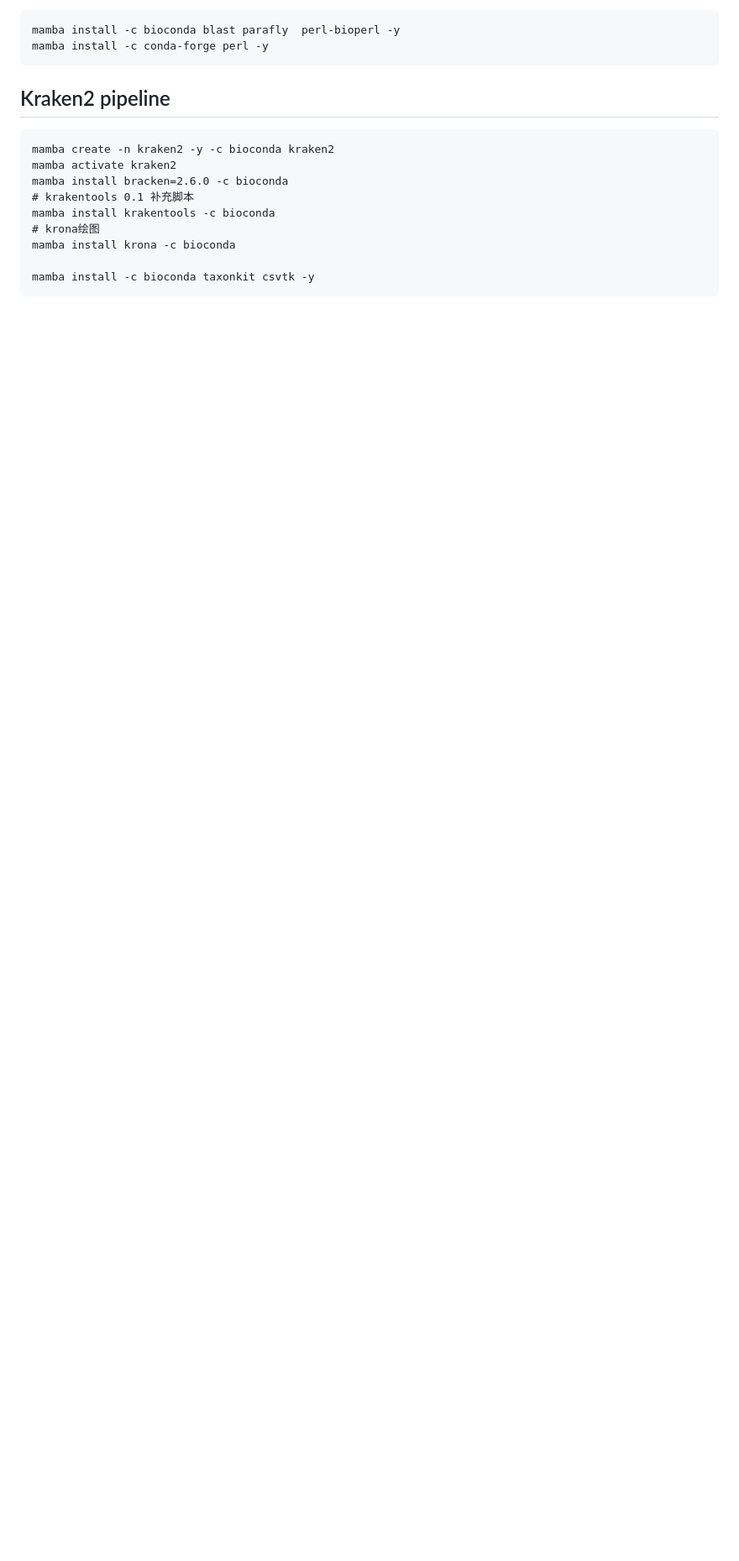
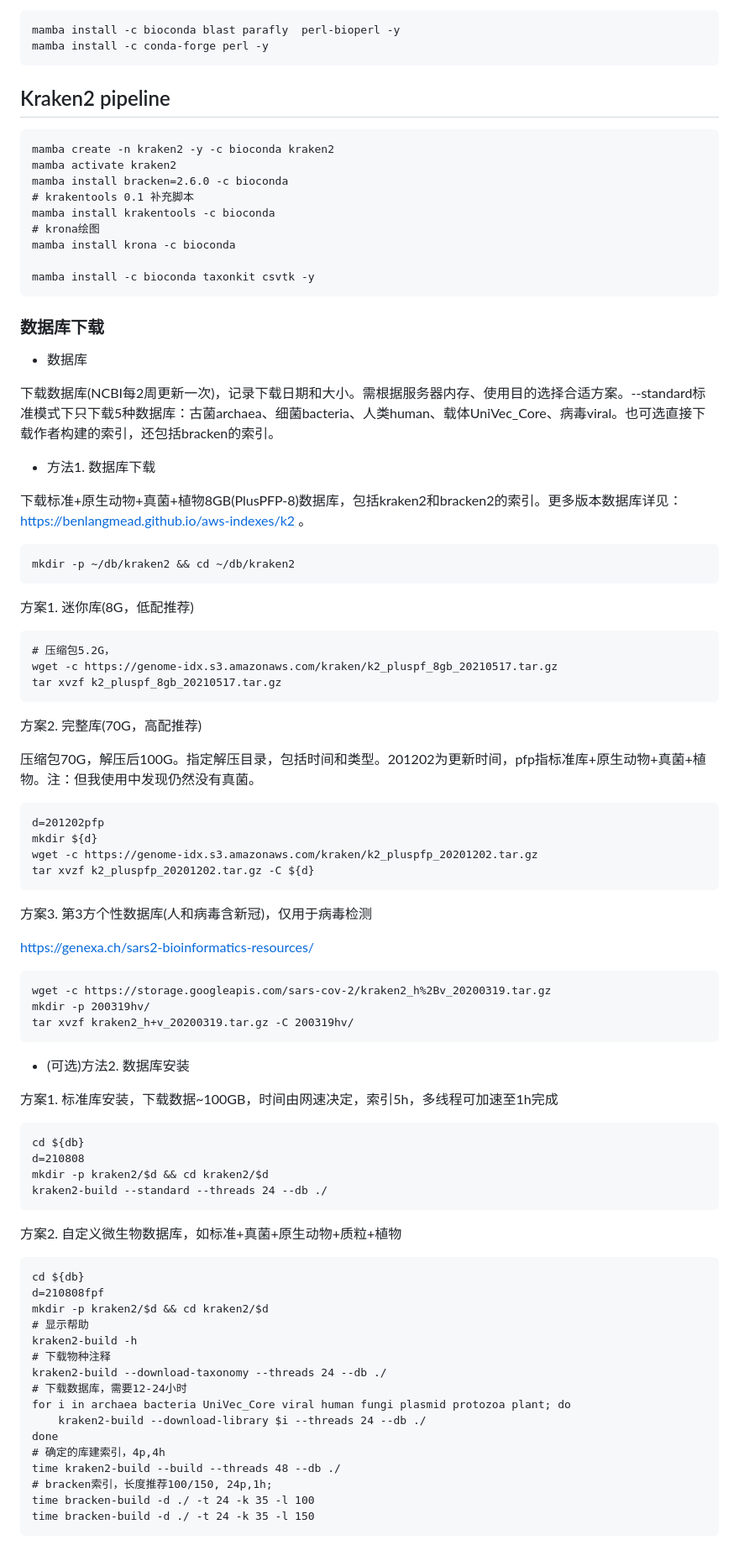
Before and after one commit to chaunceydust/awesome_pipelines, a Markdown page: README.md, the part around the change. Shown at 84% size. GitHub-like rendering; blank space fills up the shorter version.

````diff
--- a/README.md
+++ b/README.md
@@ -113,3 +113,66 @@ mamba install krona -c bioconda
 
 mamba install -c bioconda taxonkit csvtk -y
 ```
+
+### 数据库下载
+- 数据库
+
+下载数据库(NCBI每2周更新一次)，记录下载日期和大小。需根据服务器内存、使用目的选择合适方案。--standard标准模式下只下载5种数据库：古菌archaea、细菌bacteria、人类human、载体UniVec_Core、病毒viral。也可选直接下载作者构建的索引，还包括bracken的索引。
+
+- 方法1. 数据库下载
+
+下载标准+原生动物+真菌+植物8GB(PlusPFP-8)数据库，包括kraken2和bracken2的索引。更多版本数据库详见：https://benlangmead.github.io/aws-indexes/k2 。
+
+    mkdir -p ~/db/kraken2 && cd ~/db/kraken2
+
+方案1. 迷你库(8G，低配推荐)
+
+    # 压缩包5.2G，
+    wget -c https://genome-idx.s3.amazonaws.com/kraken/k2_pluspf_8gb_20210517.tar.gz
+    tar xvzf k2_pluspf_8gb_20210517.tar.gz
+
+方案2. 完整库(70G，高配推荐)
+
+压缩包70G，解压后100G。指定解压目录，包括时间和类型。201202为更新时间，pfp指标准库+原生动物+真菌+植物。注：但我使用中发现仍然没有真菌。
+
+    d=201202pfp
+    mkdir ${d}
+    wget -c https://genome-idx.s3.amazonaws.com/kraken/k2_pluspfp_20201202.tar.gz
+    tar xvzf k2_pluspfp_20201202.tar.gz -C ${d}
+
+方案3. 第3方个性数据库(人和病毒含新冠)，仅用于病毒检测
+
+https://genexa.ch/sars2-bioinformatics-resources/
+
+    wget -c https://storage.googleapis.com/sars-cov-2/kraken2_h%2Bv_20200319.tar.gz
+    mkdir -p 200319hv/
+    tar xvzf kraken2_h+v_20200319.tar.gz -C 200319hv/
+
+
+- (可选)方法2. 数据库安装
+
+方案1. 标准库安装，下载数据~100GB，时间由网速决定，索引5h，多线程可加速至1h完成
+
+    cd ${db}
+    d=210808
+    mkdir -p kraken2/$d && cd kraken2/$d
+    kraken2-build --standard --threads 24 --db ./
+
+方案2. 自定义微生物数据库，如标准+真菌+原生动物+质粒+植物
+
+    cd ${db}
+    d=210808fpf
+    mkdir -p kraken2/$d && cd kraken2/$d
+    # 显示帮助
+    kraken2-build -h
+    # 下载物种注释
+    kraken2-build --download-taxonomy --threads 24 --db ./
+    # 下载数据库，需要12-24小时
+    for i in archaea bacteria UniVec_Core viral human fungi plasmid protozoa plant; do
+        kraken2-build --download-library $i --threads 24 --db ./
+    done
+    # 确定的库建索引，4p,4h
+    time kraken2-build --build --threads 48 --db ./
+    # bracken索引，长度推荐100/150, 24p,1h;
+    time bracken-build -d ./ -t 24 -k 35 -l 100
+    time bracken-build -d ./ -t 24 -k 35 -l 150
````
